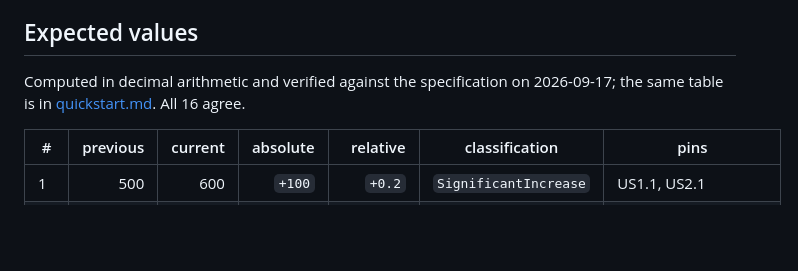
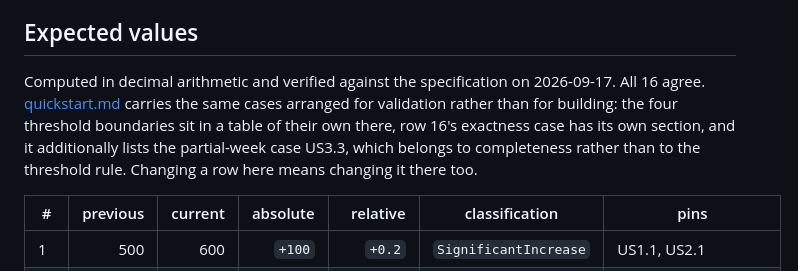
Before and after one commit to juusimaa/training-load-analyzer, a Markdown page: specs/004-load-trends/tasks.md, the part around the change. Rendered like a GitHub page; blank space fills up the shorter version.

```diff
--- a/specs/004-load-trends/tasks.md
+++ b/specs/004-load-trends/tasks.md
@@ -61,8 +61,11 @@ second week.
 
 ## Expected values
 
-Computed in decimal arithmetic and verified against the specification on 2026-09-17; the same table
-is in [quickstart.md](./quickstart.md). All 16 agree.
+Computed in decimal arithmetic and verified against the specification on 2026-09-17. All 16 agree.
+[quickstart.md](./quickstart.md) carries the same cases arranged for validation rather than for
+building: the four threshold boundaries sit in a table of their own there, row 16's exactness case
+has its own section, and it additionally lists the partial-week case US3.3, which belongs to
+completeness rather than to the threshold rule. Changing a row here means changing it there too.
 
 | # | previous | current | absolute | relative | classification | pins |
 |---|---------:|--------:|---------:|---------:|----------------|------|
```
Also changed, not shown: specs/004-load-trends/quickstart.md (+13 -5 lines).
